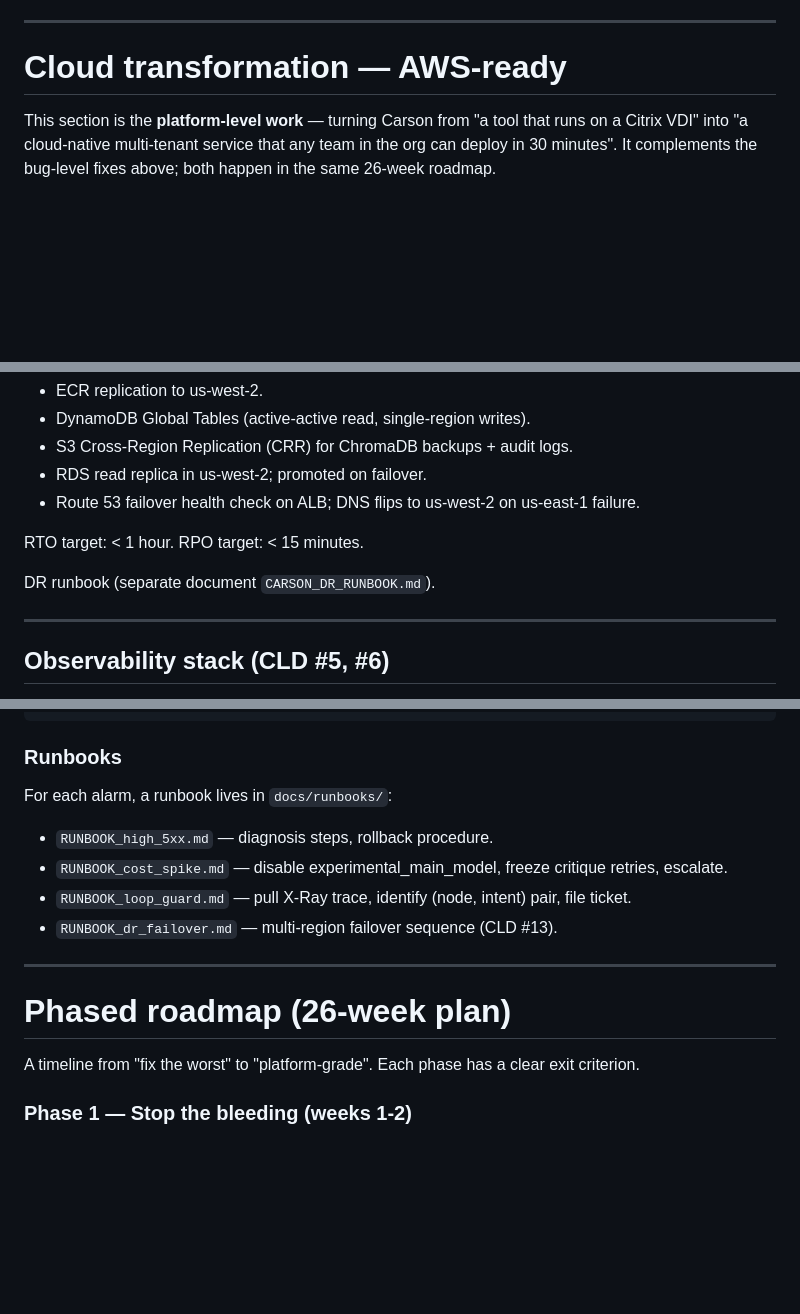
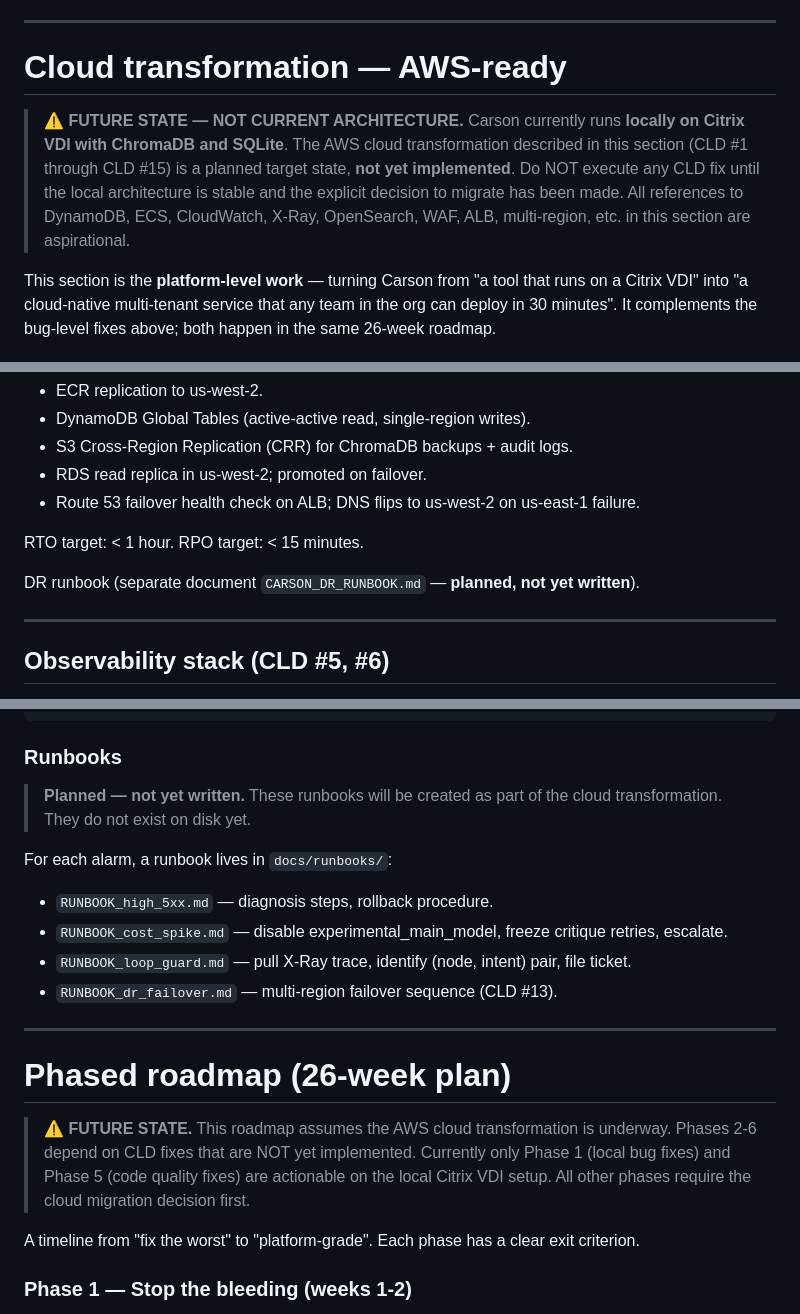
Before and after one commit to garciatejedaml/agentic-ai-system, a Markdown page: CARSON_AUDIT_FIXES.md, 3 parts joined by grey strips. Drawn GitHub-style; blank space fills up the shorter version.

```diff
--- a/CARSON_AUDIT_FIXES.md
+++ b/CARSON_AUDIT_FIXES.md
@@ -1824,6 +1824,9 @@ Apply this fix BEFORE FIX #19 (Flask→FastAPI) so the new FastAPI app's startup
 
 # Cloud transformation — AWS-ready
 
+> **⚠ FUTURE STATE — NOT CURRENT ARCHITECTURE.**
+> Carson currently runs **locally on Citrix VDI with ChromaDB and SQLite**. The AWS cloud transformation described in this section (CLD #1 through CLD #15) is a planned target state, **not yet implemented**. Do NOT execute any CLD fix until the local architecture is stable and the explicit decision to migrate has been made. All references to DynamoDB, ECS, CloudWatch, X-Ray, OpenSearch, WAF, ALB, multi-region, etc. in this section are aspirational.
+
 This section is the **platform-level work** — turning Carson from "a tool that runs on a Citrix VDI" into "a cloud-native multi-tenant service that any team in the org can deploy in 30 minutes". It complements the bug-level fixes above; both happen in the same 26-week roadmap.
 
 ## Containerization (CLD #1)
@@ -2429,7 +2432,7 @@ Strategy: **warm standby** in `us-west-2`.
 
 RTO target: < 1 hour. RPO target: < 15 minutes.
 
-DR runbook (separate document `CARSON_DR_RUNBOOK.md`).
+DR runbook (separate document `CARSON_DR_RUNBOOK.md` — **planned, not yet written**).
 
 ---
 
@@ -3450,6 +3453,8 @@ resource "aws_sns_topic_subscription" "pagerduty" {
 
 ### Runbooks
 
+> **Planned — not yet written.** These runbooks will be created as part of the cloud transformation. They do not exist on disk yet.
+
 For each alarm, a runbook lives in `docs/runbooks/`:
 
 - `RUNBOOK_high_5xx.md` — diagnosis steps, rollback procedure.
@@ -3460,6 +3465,8 @@ For each alarm, a runbook lives in `docs/runbooks/`:
 ---
 
 # Phased roadmap (26-week plan)
+
+> **⚠ FUTURE STATE.** This roadmap assumes the AWS cloud transformation is underway. Phases 2-6 depend on CLD fixes that are NOT yet implemented. Currently only Phase 1 (local bug fixes) and Phase 5 (code quality fixes) are actionable on the local Citrix VDI setup. All other phases require the cloud migration decision first.
 
 A timeline from "fix the worst" to "platform-grade". Each phase has a clear exit criterion.
 
```
Also changed, not shown: CARSON_ATHENA_RAG_BLUEPRINT.md (+10 -6 lines), CARSON_DASHBOARD.md (+9 -0 lines).
